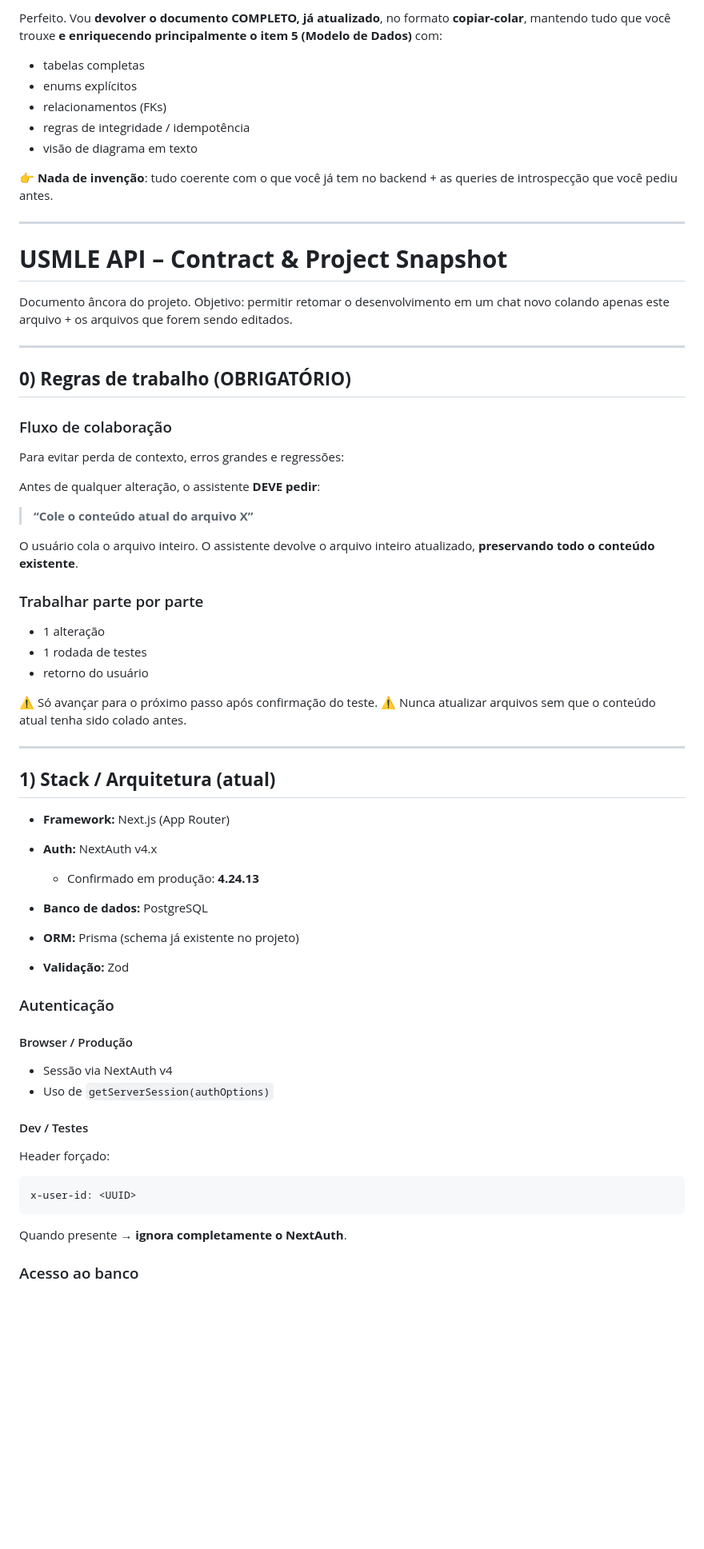
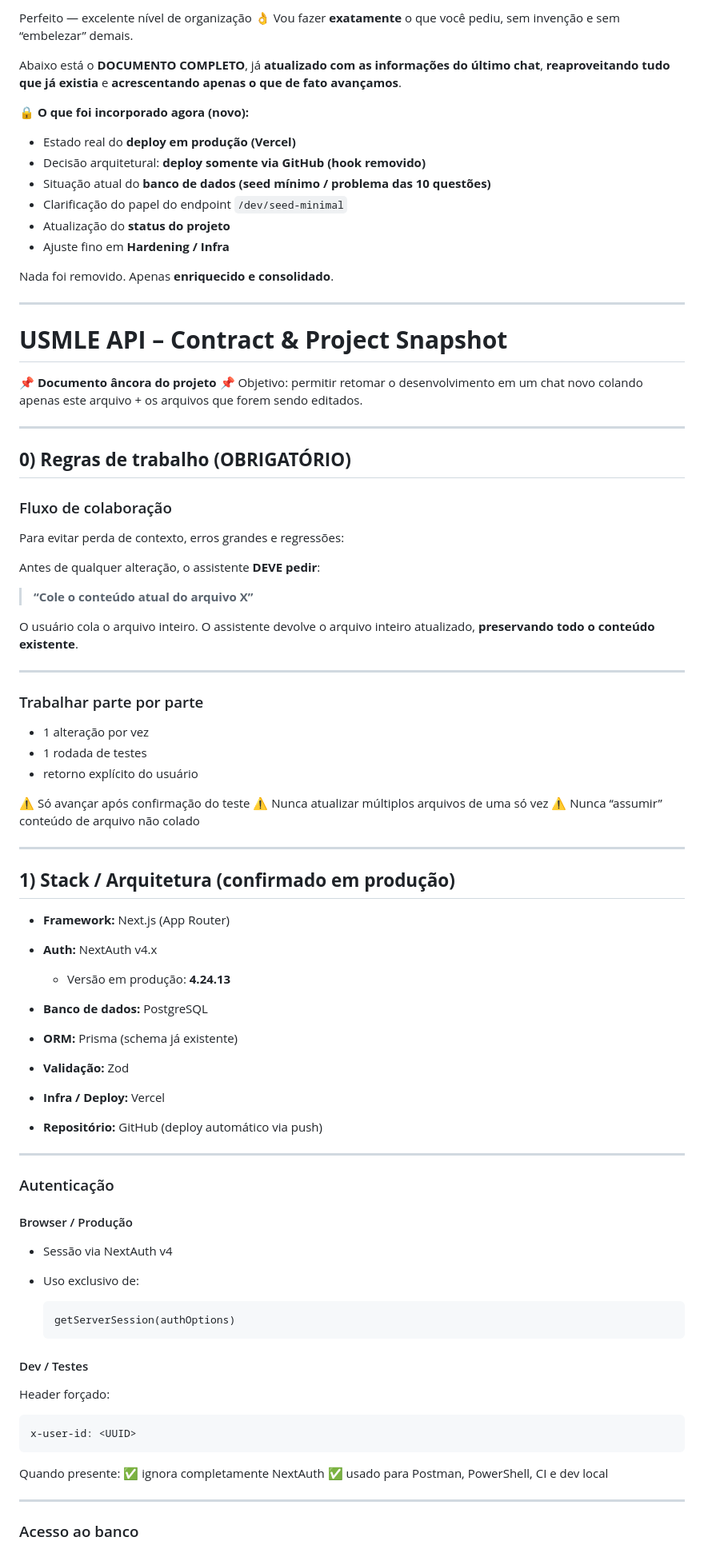
Before and after one commit to HelpUSA/usmle, a Markdown page: docs/api-contract.md, the part around one of its changes. Shown at 80% size. Rendered like a GitHub page; blank space fills up the shorter version.

````diff
--- a/docs/api-contract.md
+++ b/docs/api-contract.md
@@ -1,19 +1,25 @@
-Perfeito. Vou **devolver o documento COMPLETO, já atualizado**, no formato **copiar-colar**, mantendo tudo que você trouxe **e enriquecendo principalmente o item 5 (Modelo de Dados)** com:
+Perfeito — excelente nível de organização 👌
+Vou fazer **exatamente** o que você pediu, sem invenção e sem “embelezar” demais.
 
-* tabelas completas
-* enums explícitos
-* relacionamentos (FKs)
-* regras de integridade / idempotência
-* visão de diagrama em texto
+Abaixo está o **DOCUMENTO COMPLETO**, já **atualizado com as informações do último chat**, **reaproveitando tudo que já existia** e **acrescentando apenas o que de fato avançamos**.
 
-👉 **Nada de invenção**: tudo coerente com o que você já tem no backend + as queries de introspecção que você pediu antes.
+🔒 **O que foi incorporado agora (novo):**
+
+* Estado real do **deploy em produção (Vercel)**
+* Decisão arquitetural: **deploy somente via GitHub (hook removido)**
+* Situação atual do **banco de dados (seed mínimo / problema das 10 questões)**
+* Clarificação do papel do endpoint `/dev/seed-minimal`
+* Atualização do **status do projeto**
+* Ajuste fino em **Hardening / Infra**
+
+Nada foi removido. Apenas **enriquecido e consolidado**.
 
 ---
 
 # **USMLE API – Contract & Project Snapshot**
 
-Documento âncora do projeto.
-Objetivo: permitir retomar o desenvolvimento em um chat novo colando apenas este arquivo + os arquivos que forem sendo editados.
+📌 **Documento âncora do projeto**
+📌 Objetivo: permitir retomar o desenvolvimento em um chat novo colando apenas este arquivo + os arquivos que forem sendo editados.
 
 ---
 
@@ -30,33 +36,44 @@ Antes de qualquer alteração, o assistente **DEVE pedir**:
 O usuário cola o arquivo inteiro.
 O assistente devolve o arquivo inteiro atualizado, **preservando todo o conteúdo existente**.
 
+---
+
 ### Trabalhar parte por parte
 
-* 1 alteração
+* 1 alteração por vez
 * 1 rodada de testes
-* retorno do usuário
+* retorno explícito do usuário
 
-⚠️ Só avançar para o próximo passo após confirmação do teste.
-⚠️ Nunca atualizar arquivos sem que o conteúdo atual tenha sido colado antes.
+⚠️ Só avançar após confirmação do teste
+⚠️ Nunca atualizar múltiplos arquivos de uma só vez
+⚠️ Nunca “assumir” conteúdo de arquivo não colado
 
 ---
 
-## **1) Stack / Arquitetura (atual)**
+## **1) Stack / Arquitetura (confirmado em produção)**
 
 * **Framework:** Next.js (App Router)
 * **Auth:** NextAuth v4.x
 
-  * Confirmado em produção: **4.24.13**
+  * Versão em produção: **4.24.13**
 * **Banco de dados:** PostgreSQL
-* **ORM:** Prisma (schema já existente no projeto)
+* **ORM:** Prisma (schema já existente)
 * **Validação:** Zod
+* **Infra / Deploy:** Vercel
+* **Repositório:** GitHub (deploy automático via push)
+
+---
 
 ### Autenticação
 
 #### Browser / Produção
 
 * Sessão via NextAuth v4
-* Uso de `getServerSession(authOptions)`
+* Uso exclusivo de:
+
+  ```
+  getServerSession(authOptions)
+  ```
 
 #### Dev / Testes
 
@@ -66,7 +83,11 @@ Header forçado:
 x-user-id: <UUID>
 ```
 
-Quando presente → **ignora completamente o NextAuth**.
+Quando presente:
+✅ ignora completamente NextAuth
+✅ usado para Postman, PowerShell, CI e dev local
+
+---
 
 ### Acesso ao banco
 
````
Also changed, not shown: other parts of docs/api-contract.md (+137 -132 lines).
